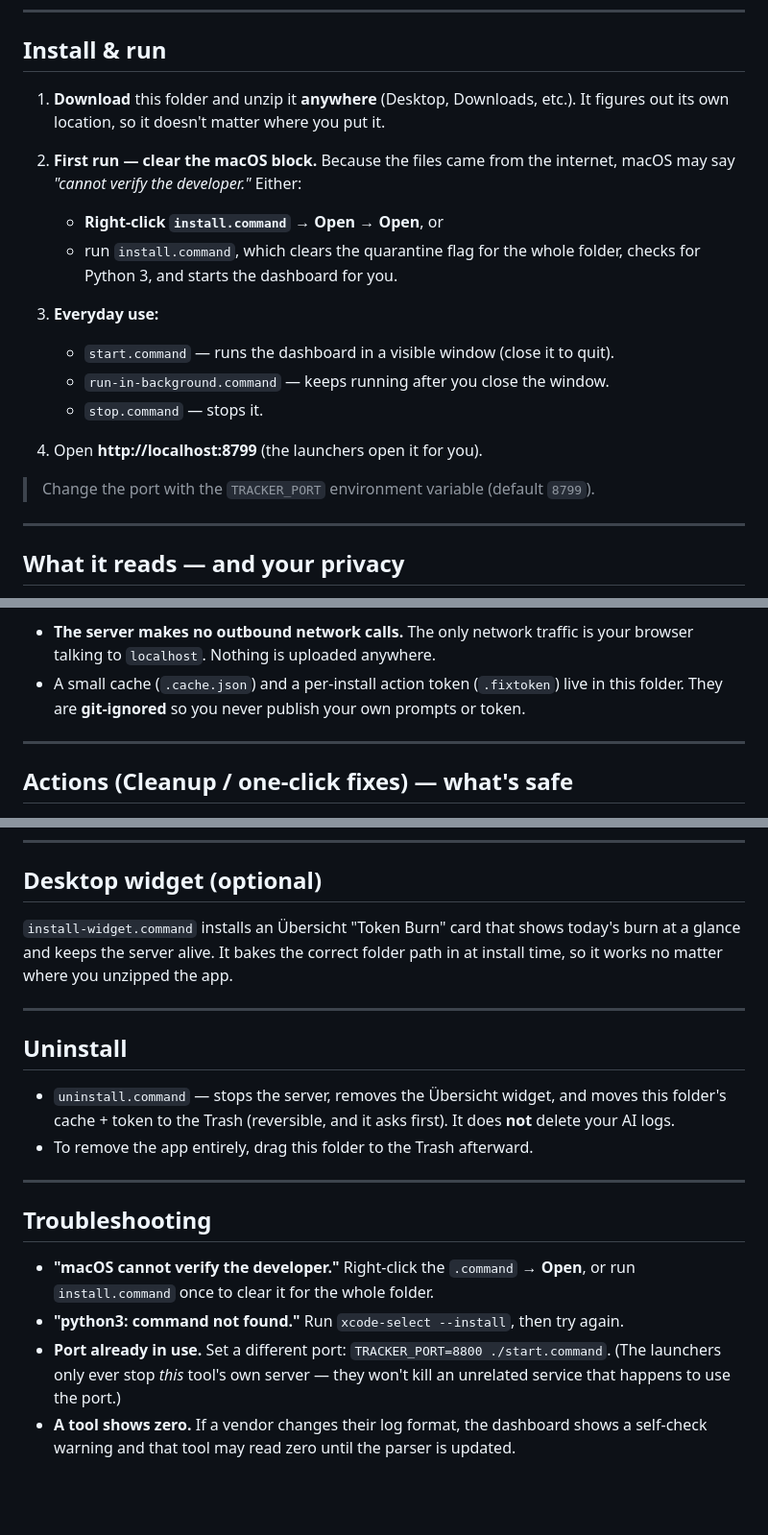
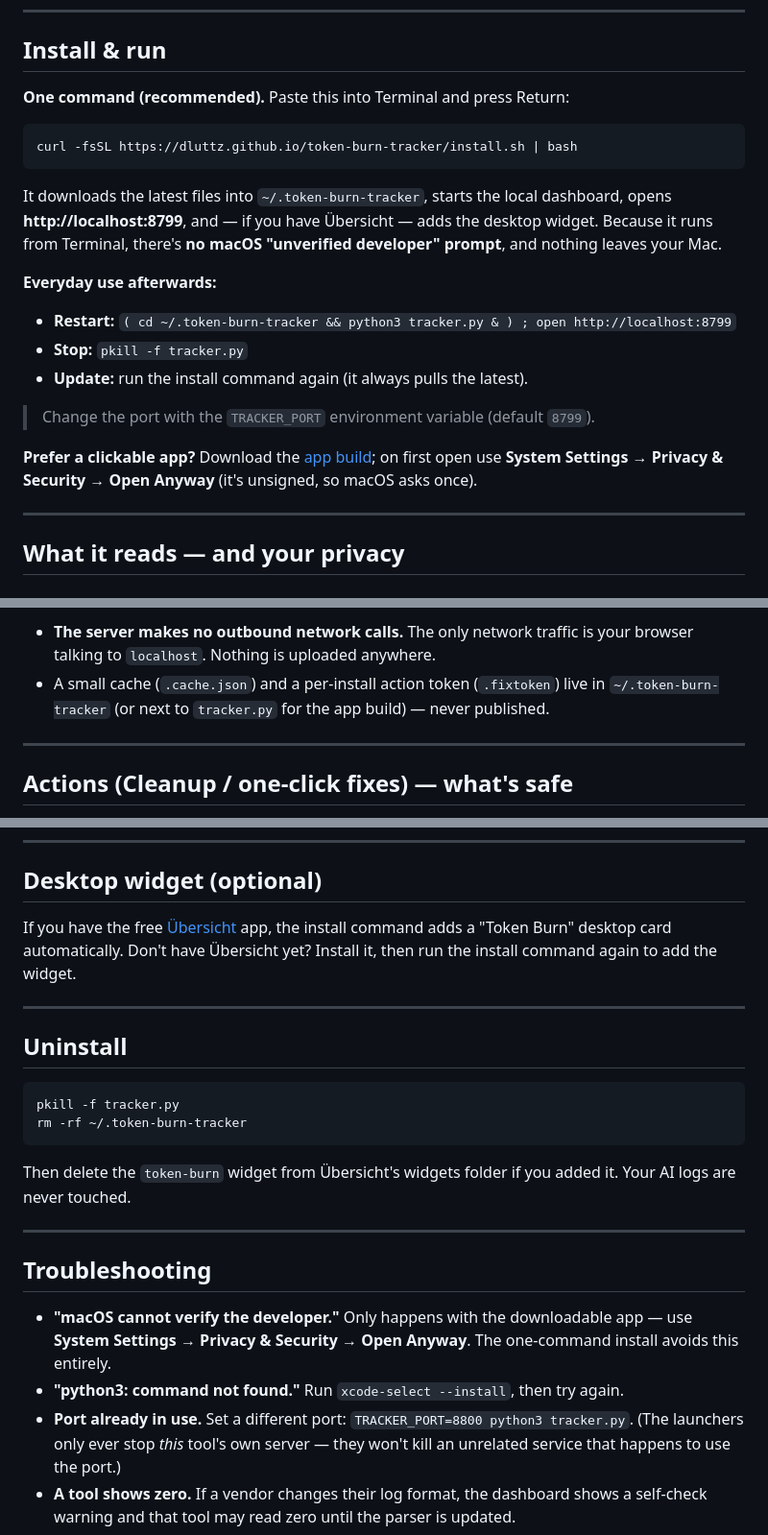
Before and after one commit to dluttz/token-burn-tracker, a Markdown page: README.md, 3 parts joined by grey strips. Shown at 96% size. GitHub-like rendering; blank space fills up the shorter version.

Commit message:
One-command install: README + site + installer

````diff
--- a/README.md
+++ b/README.md
@@ -37,23 +37,28 @@ add other tools yourself.
 
 ## Install & run
 
-1. **Download** this folder and unzip it **anywhere** (Desktop, Downloads, etc.).
-   It figures out its own location, so it doesn't matter where you put it.
+**One command (recommended).** Paste this into Terminal and press Return:
 
-2. **First run — clear the macOS block.** Because the files came from the internet,
-   macOS may say *"cannot verify the developer."* Either:
-   - **Right-click `install.command` → Open → Open**, or
-   - run `install.command`, which clears the quarantine flag for the whole folder,
-     checks for Python 3, and starts the dashboard for you.
+```bash
+curl -fsSL https://dluttz.github.io/token-burn-tracker/install.sh | bash
+```
 
-3. **Everyday use:**
-   - `start.command` — runs the dashboard in a visible window (close it to quit).
-   - `run-in-background.command` — keeps running after you close the window.
-   - `stop.command` — stops it.
+It downloads the latest files into `~/.token-burn-tracker`, starts the local
+dashboard, opens **http://localhost:8799**, and — if you have Übersicht — adds the
+desktop widget. Because it runs from Terminal, there's **no macOS "unverified
+developer" prompt**, and nothing leaves your Mac.
 
-4. Open **http://localhost:8799** (the launchers open it for you).
+**Everyday use afterwards:**
+
+- **Restart:** `( cd ~/.token-burn-tracker && python3 tracker.py & ) ; open http://localhost:8799`
+- **Stop:** `pkill -f tracker.py`
+- **Update:** run the install command again (it always pulls the latest).
 
 > Change the port with the `TRACKER_PORT` environment variable (default `8799`).
+
+**Prefer a clickable app?** Download the [app build](https://dluttz.github.io/token-burn-tracker/token-burn-tracker.zip);
+on first open use **System Settings → Privacy & Security → Open Anyway** (it's
+unsigned, so macOS asks once).
 
 ---
 
@@ -71,7 +76,7 @@ where tokens went. **All of this is rendered locally in your browser.**
 - **The server makes no outbound network calls.** The only network traffic is your
   browser talking to `localhost`. Nothing is uploaded anywhere.
 - A small cache (`.cache.json`) and a per-install action token (`.fixtoken`) live in
-  this folder. They are **git-ignored** so you never publish your own prompts or token.
+  `~/.token-burn-tracker` (or next to `tracker.py` for the app build) — never published.
 
 ---
 
@@ -106,27 +111,31 @@ in `custom_sources.json`, which is git-ignored.)
 
 ## Desktop widget (optional)
 
-`install-widget.command` installs an Übersicht "Token Burn" card that shows today's
-burn at a glance and keeps the server alive. It bakes the correct folder path in at
-install time, so it works no matter where you unzipped the app.
+If you have the free [Übersicht](https://tracesof.net/uebersicht) app, the install
+command adds a "Token Burn" desktop card automatically. Don't have Übersicht yet?
+Install it, then run the install command again to add the widget.
 
 ---
 
 ## Uninstall
 
-- `uninstall.command` — stops the server, removes the Übersicht widget, and moves this
-  folder's cache + token to the Trash (reversible, and it asks first). It does **not**
-  delete your AI logs.
-- To remove the app entirely, drag this folder to the Trash afterward.
+```bash
+pkill -f tracker.py
+rm -rf ~/.token-burn-tracker
+```
+
+Then delete the `token-burn` widget from Übersicht's widgets folder if you added it.
+Your AI logs are never touched.
 
 ---
 
 ## Troubleshooting
 
-- **"macOS cannot verify the developer."** Right-click the `.command` → **Open**, or
-  run `install.command` once to clear it for the whole folder.
+- **"macOS cannot verify the developer."** Only happens with the downloadable app —
+  use **System Settings → Privacy & Security → Open Anyway**. The one-command install
+  avoids this entirely.
 - **"python3: command not found."** Run `xcode-select --install`, then try again.
-- **Port already in use.** Set a different port: `TRACKER_PORT=8800 ./start.command`.
+- **Port already in use.** Set a different port: `TRACKER_PORT=8800 python3 tracker.py`.
   (The launchers only ever stop *this* tool's own server — they won't kill an
   unrelated service that happens to use the port.)
 - **A tool shows zero.** If a vendor changes their log format, the dashboard shows a
````
